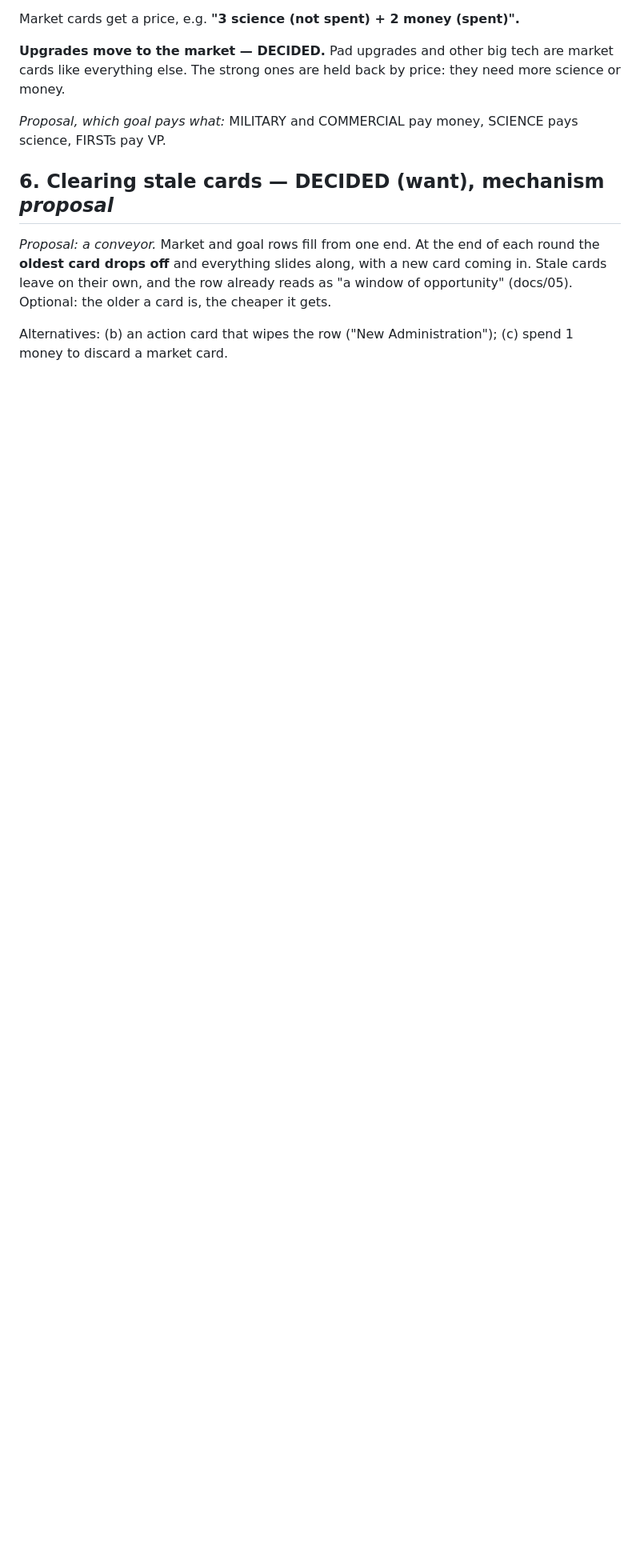
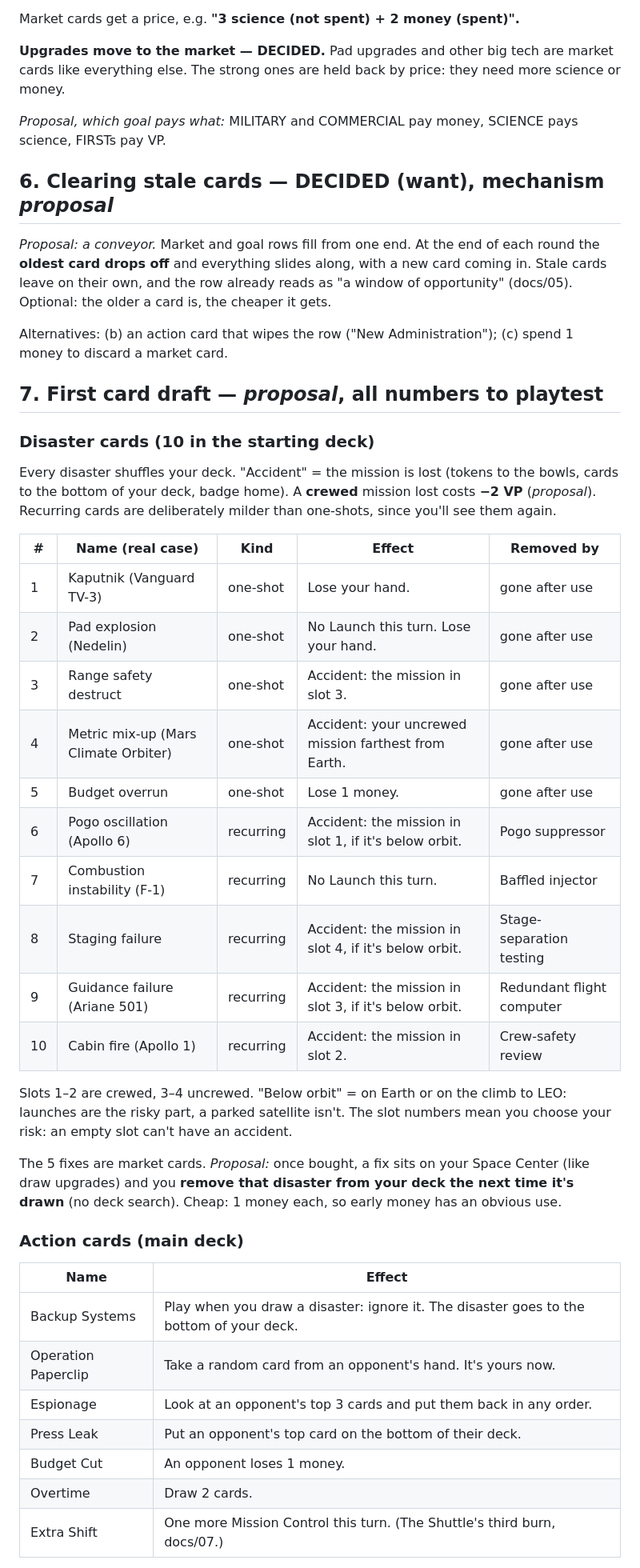
Before and after one commit to alexvansande/rocket-science, a Markdown page: docs/09-decks-failures-economy.md, the part around one of its changes. Shown at 80% size. GitHub-like rendering; blank space fills up the shorter version.

```diff
--- a/docs/09-decks-failures-economy.md
+++ b/docs/09-decks-failures-economy.md
@@ -98,3 +98,38 @@ Market cards get a price, e.g. **"3 science (not spent) + 2 money (spent)".**
 
 Alternatives: (b) an action card that wipes the row ("New Administration"); (c) spend 1 money to discard a market card.
 
+## 7. First card draft — *proposal*, all numbers to playtest
+
+### Disaster cards (10 in the starting deck)
+
+Every disaster shuffles your deck. "Accident" = the mission is lost (tokens to the bowls, cards to the bottom of your deck, badge home). A **crewed** mission lost costs **−2 VP** (*proposal*). Recurring cards are deliberately milder than one-shots, since you'll see them again.
+
+| # | Name (real case) | Kind | Effect | Removed by |
+|---|---|---|---|---|
+| 1 | Kaputnik (Vanguard TV-3) | one-shot | Lose your hand. | gone after use |
+| 2 | Pad explosion (Nedelin) | one-shot | No Launch this turn. Lose your hand. | gone after use |
+| 3 | Range safety destruct | one-shot | Accident: the mission in slot 3. | gone after use |
+| 4 | Metric mix-up (Mars Climate Orbiter) | one-shot | Accident: your uncrewed mission farthest from Earth. | gone after use |
+| 5 | Budget overrun | one-shot | Lose 1 money. | gone after use |
+| 6 | Pogo oscillation (Apollo 6) | recurring | Accident: the mission in slot 1, if it's below orbit. | Pogo suppressor |
+| 7 | Combustion instability (F-1) | recurring | No Launch this turn. | Baffled injector |
+| 8 | Staging failure | recurring | Accident: the mission in slot 4, if it's below orbit. | Stage-separation testing |
+| 9 | Guidance failure (Ariane 501) | recurring | Accident: the mission in slot 3, if it's below orbit. | Redundant flight computer |
+| 10 | Cabin fire (Apollo 1) | recurring | Accident: the mission in slot 2. | Crew-safety review |
+
+Slots 1–2 are crewed, 3–4 uncrewed. "Below orbit" = on Earth or on the climb to LEO: launches are the risky part, a parked satellite isn't. The slot numbers mean you choose your risk: an empty slot can't have an accident.
+
+The 5 fixes are market cards. *Proposal:* once bought, a fix sits on your Space Center (like draw upgrades) and you **remove that disaster from your deck the next time it's drawn** (no deck search). Cheap: 1 money each, so early money has an obvious use.
+
+### Action cards (main deck)
+
+| Name | Effect |
+|---|---|
+| Backup Systems | Play when you draw a disaster: ignore it. The disaster goes to the bottom of your deck. |
+| Operation Paperclip | Take a random card from an opponent's hand. It's yours now. |
+| Espionage | Look at an opponent's top 3 cards and put them back in any order. |
+| Press Leak | Put an opponent's top card on the bottom of their deck. |
+| Budget Cut | An opponent loses 1 money. |
+| Overtime | Draw 2 cards. |
+| Extra Shift | One more Mission Control this turn. (The Shuttle's third burn, docs/07.) |
+
```
Also changed, not shown: other parts of docs/09-decks-failures-economy.md (+23 -7 lines).
